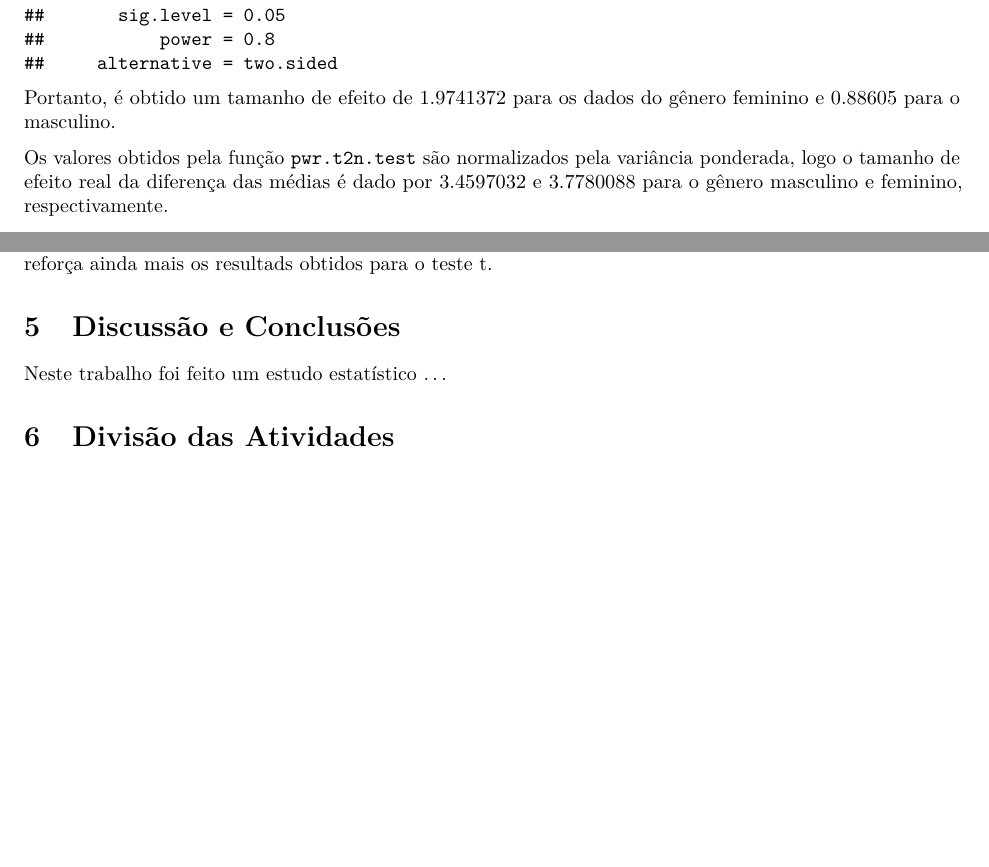
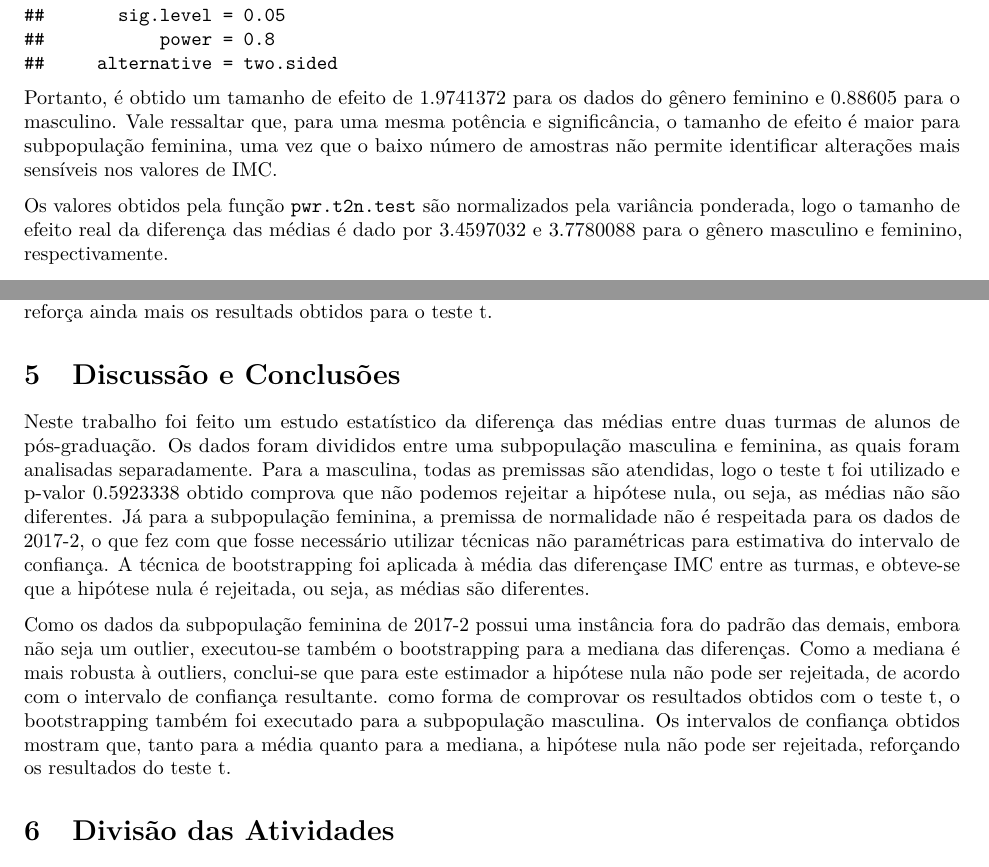
Before and after one commit to vicrsp/pae-ppgee-2019-2, an R Markdown document (CS02/CS02report.Rmd): two parts of pages 3 and 13 of 13, joined at a grey line, cut so that both start at the same text, the shorter picture padded with empty space. The pictures show the output file CS02/CS02report.pdf that the author committed with the source.

Commit message:
fazendo conclusao e resumo

````diff
--- a/CS02/CS02report.Rmd
+++ b/CS02/CS02report.Rmd
@@ -178,12 +178,11 @@ var.pooled.females <- pooled.var(var.females.2016.2, var.females.2017.2, n.femal
 
 ```
 
-Portanto, é obtido um tamanho de efeito de `r sig.est.females$d` para os dados do gênero feminino e `r sig.est.males$d` para o masculino.
+Portanto, é obtido um tamanho de efeito de `r sig.est.females$d` para os dados do gênero feminino e `r sig.est.males$d` para o masculino. Vale ressaltar que, para uma mesma potência e significância, o tamanho de efeito é maior para subpopulação feminina, uma vez que o baixo número de amostras não permite identificar alterações mais sensíveis nos valores de IMC.
 
 ```{r power_estimate_females, echo = FALSE}
 eff_size.males <- sig.est.males$d * sqrt(var.pooled.males)
 eff_size.females <- sig.est.females$d *sqrt(var.pooled.females)
-
 ```
 Os valores obtidos pela função `pwr.t2n.test` são normalizados pela variância ponderada, logo o tamanho de efeito real da diferença das médias é dado por `r eff_size.males` e `r eff_size.females` para o gênero masculino e feminino, respectivamente.
 
@@ -385,7 +384,9 @@ ci_sd <- 1 - 2 * sig_level
 Note que neste caso, tanto para a média quanto para a mediana, não podemos rejeitar a hipótese nula. Isso reforça ainda mais os resultads obtidos para o teste t.
 
 # Discussão e Conclusões
-Neste trabalho foi feito um estudo estatístico ...
+Neste trabalho foi feito um estudo estatístico da diferença das médias entre duas turmas de alunos de pós-graduação. Os dados foram divididos entre uma subpopulação masculina e feminina, as quais foram analisadas separadamente. Para a masculina, todas as premissas são atendidas, logo o teste t foi utilizado e p-valor `r mean.t.teste.male$p.value` obtido comprova que não podemos rejeitar a hipótese nula, ou seja, as médias não são diferentes. Já para a subpopulação feminina, a premissa de normalidade não é respeitada para os dados de 2017-2, o que fez com que fosse necessário utilizar técnicas não paramétricas para estimativa do intervalo de confiança. A técnica de bootstrapping foi aplicada à média das diferençase IMC entre as turmas, e obteve-se que a hipótese nula é rejeitada, ou seja, as médias são diferentes.
+
+Como os dados da subpopulação feminina de 2017-2 possui uma instância fora do padrão das demais, embora não seja um outlier, executou-se também o bootstrapping para a mediana das diferenças. Como a mediana é mais robusta à outliers, conclui-se que para este estimador a hipótese nula não pode ser rejeitada, de acordo com o intervalo de confiança resultante. como forma de comprovar os resultados obtidos com o teste t, o bootstrapping também foi executado para a subpopulação masculina. Os intervalos de confiança obtidos mostram que, tanto para a média quanto para a mediana, a hipótese nula não pode ser rejeitada, reforçando os resultados do teste t.
 
 # Divisão das Atividades
 
````
Also changed, not shown: CS02/CS02report.pdf, CS02/CS02report.Rmd (4 more changed lines).
